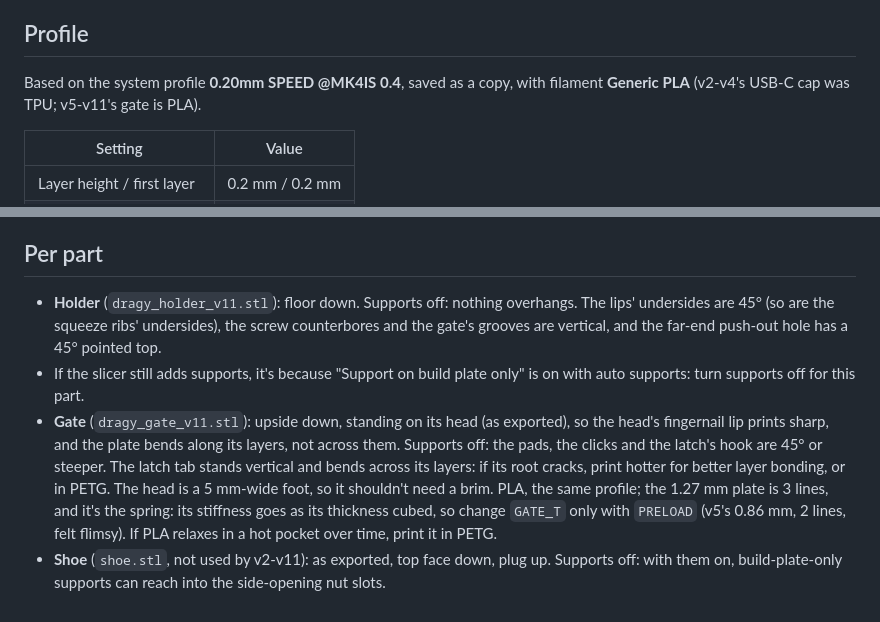
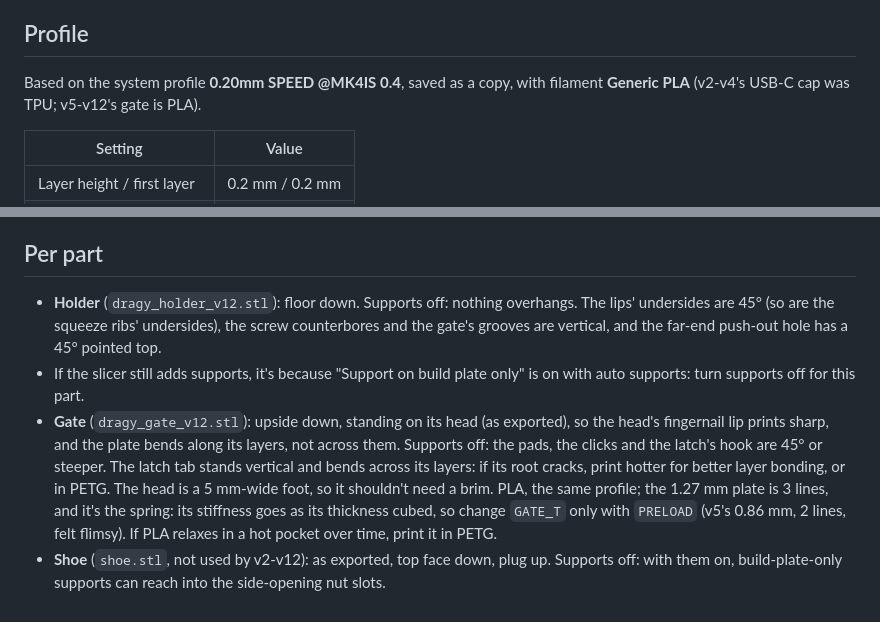
Before and after one commit to beadon/dragy-mount-radium-mach1s, a Markdown page: PRINT_SETTINGS.md, 2 parts joined by grey strips. GitHub-like rendering.

```diff
--- a/PRINT_SETTINGS.md
+++ b/PRINT_SETTINGS.md
@@ -6,7 +6,7 @@ with the profile below. The support settings matter most: they're tuned so suppo
 ## Profile
 
 Based on the system profile **0.20mm SPEED @MK4IS 0.4**, saved as a copy, with filament **Generic PLA**
-(v2-v4's USB-C cap was TPU; v5-v11's gate is PLA).
+(v2-v4's USB-C cap was TPU; v5-v12's gate is PLA).
 
 | Setting | Value |
 |---|---|
@@ -48,17 +48,17 @@ pockets and slots that would be hard to clear.
 
 ## Per part
 
-- **Holder** (`dragy_holder_v11.stl`): floor down. Supports off: nothing overhangs. The lips' undersides
+- **Holder** (`dragy_holder_v12.stl`): floor down. Supports off: nothing overhangs. The lips' undersides
   are 45° (so are the squeeze ribs' undersides), the screw counterbores and the gate's grooves are vertical, and the far-end push-out hole has a
   45° pointed top.
 - If the slicer still adds supports, it's because "Support on build plate only" is on with auto supports:
   turn supports off for this part.
-- **Gate** (`dragy_gate_v11.stl`): upside down, standing on its head (as exported), so the head's fingernail lip
+- **Gate** (`dragy_gate_v12.stl`): upside down, standing on its head (as exported), so the head's fingernail lip
   prints sharp, and the plate bends along its layers, not across them. Supports off: the pads, the clicks and the latch's hook are
   45° or steeper. The latch tab stands vertical and bends across its layers: if its root cracks, print hotter for
   better layer bonding, or in PETG. The head is a 5 mm-wide foot, so it shouldn't need a brim. PLA, the same profile;
   the 1.27 mm plate is 3 lines, and it's the spring: its stiffness goes as its thickness cubed, so change
   `GATE_T` only with `PRELOAD` (v5's 0.86 mm, 2 lines, felt flimsy). If PLA relaxes
   in a hot pocket over time, print it in PETG.
-- **Shoe** (`shoe.stl`, not used by v2-v11): as exported, top face down, plug up. Supports off: with them on,
+- **Shoe** (`shoe.stl`, not used by v2-v12): as exported, top face down, plug up. Supports off: with them on,
   build-plate-only supports can reach into the side-opening nut slots.
```
Also changed, not shown: AGENTS.md (+1 -1 lines), README.md (+15 -13 lines), docs/render.png, 9 other files.
